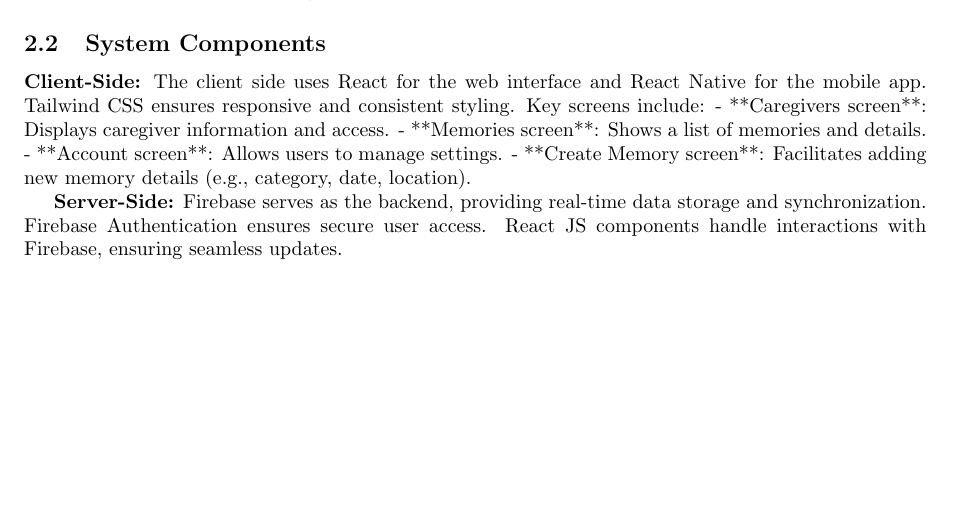
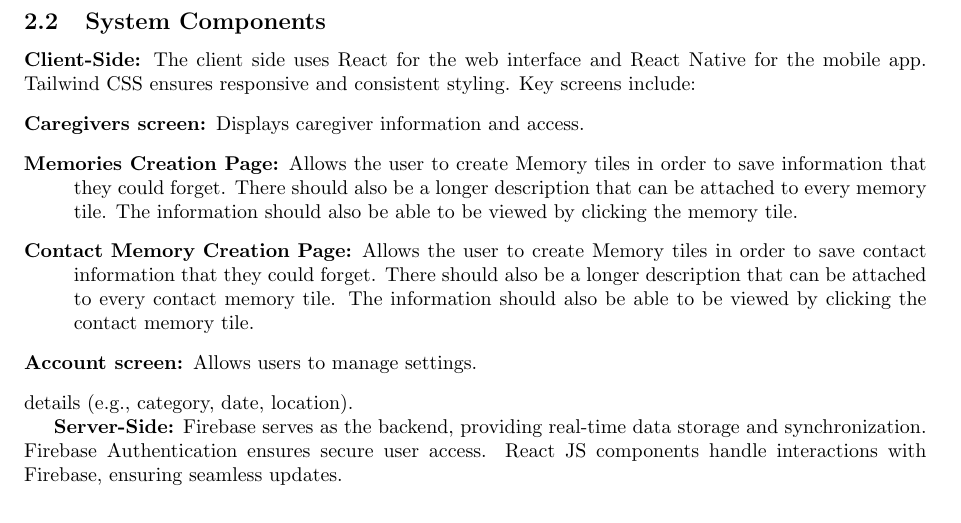
Before and after one commit to JoshH6538/CS3338_Final_Group3, a LaTeX document (group3_SDD (1).tex): part of page 4 of 5, cut so that both start at the same text, the shorter picture padded with empty space. Compiled offline with pdfLaTeX.

Commit message:
group3_SDD (1).tex

```diff
--- a/group3_SDD (1).tex
+++ b/group3_SDD (1).tex
@@ -52,10 +52,12 @@
 \subsection{System Components}
 \textbf{Client-Side:}
 The client side uses React for the web interface and React Native for the mobile app. Tailwind CSS ensures responsive and consistent styling. Key screens include:
-- **Caregivers screen**: Displays caregiver information and access.
-- **Memories screen**: Shows a list of memories and details.
-- **Account screen**: Allows users to manage settings.
-- **Create Memory screen**: Facilitates adding new memory details (e.g., category, date, location).
+\begin{description}
+\item[Caregivers screen:] Displays caregiver information and access.
+\item[Memories Creation Page:] Allows the user to create Memory tiles in order to save information that they could forget. There should also be a longer description that can be attached to every memory tile. The information should also be able to be viewed by clicking the memory tile.
+\item[Contact Memory Creation Page:] Allows the user to create Memory tiles in order to save contact information that they could forget. There should also be a longer description that can be attached to every contact memory tile. The information should also be able to be viewed by clicking the contact memory tile.
+\item[Account screen:] Allows users to manage settings.
+\end{description} details (e.g., category, date, location).
 
 \textbf{Server-Side:}
 Firebase serves as the backend, providing real-time data storage and synchronization. Firebase Authentication ensures secure user access. React JS components handle interactions with Firebase, ensuring seamless updates.
```
